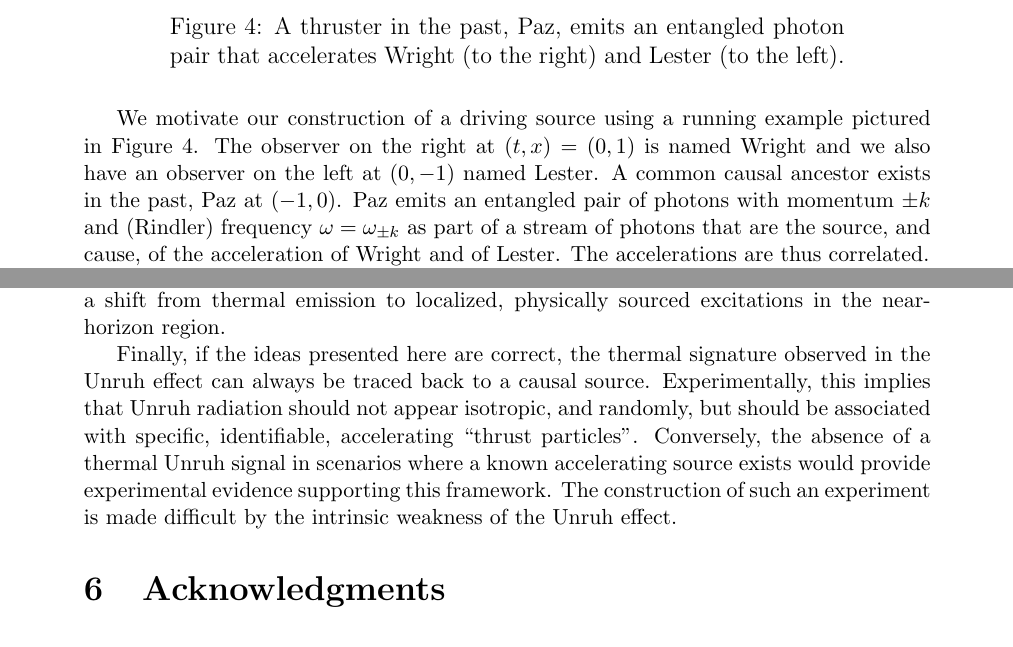
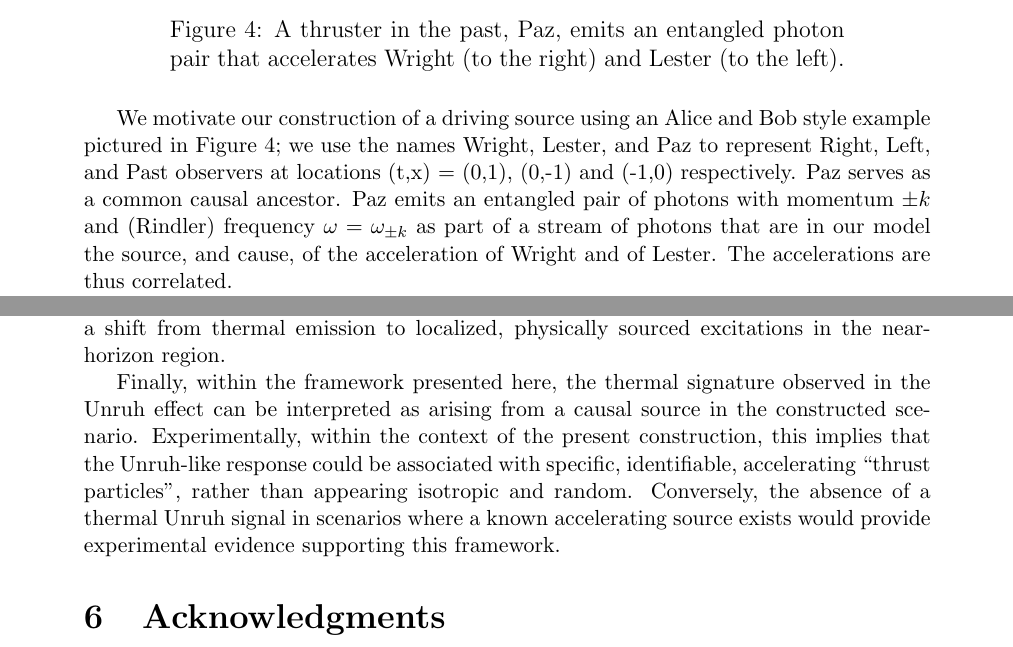
Before and after one commit to kjplaye/thrust_paper, a LaTeX document (thrust.tex): two parts of pages 8 and 16 of 17, joined at a grey line, cut so that both start at the same text. Compiled offline with pdfLaTeX.

Commit message:
Tone down causality

```diff
--- a/thrust.tex
+++ b/thrust.tex
@@ -340,7 +340,7 @@ Figure \ref{emit_absorb} illustrates the situation with a particle composed of R
 \end{figure}
 
 
-We motivate our construction of a driving source using a running example pictured in Figure \ref{paz}.  The observer on the right at $(t,x) = (0,1)$ is named Wright and we also have an observer on the left at $(0,-1)$ named Lester.  A common causal ancestor exists in the past, Paz at $(-1,0)$. Paz emits an entangled pair of photons with momentum $\pm k$ and (Rindler) frequency $\omega = \omega_{\pm k}$ as part of a stream of photons that are the source, and cause, of the acceleration of Wright and of Lester.  The accelerations are thus correlated.
+We motivate our construction of a driving source using an Alice and Bob style example pictured in Figure \ref{paz}; we use the names Wright, Lester, and Paz to represent Right, Left, and Past observers at locations (t,x) = (0,1), (0,-1) and (-1,0) respectively. Paz serves as a common causal ancestor.  Paz emits an entangled pair of photons with momentum $\pm k$ and (Rindler) frequency $\omega = \omega_{\pm k}$ as part of a stream of photons that are in our model the source, and cause, of the acceleration of Wright and of Lester.  The accelerations are thus correlated.
 
 Now where we usually would create a localized detector for Wright, such as an Unruh-DeWitt detector \cite{unruh1976notes} \cite{einstein1979general} or a moving mirror\footnote{While a moving mirror can be interpreted as a type of thruster that reshapes the field through boundary acceleration, here we isolate the thruster from the detector role.} \cite{fulling1976radiation} interacting with the field, we instead seek to model the situation where Paz, a {\it thruster}, is coupled to the field. This inversion of effect and cause, of detector and thruster, is at the heart of our construction. Paz's emission makes the source of the acceleration manifest as particle injection, so that Wright will make sense of a {\it guaranteed} observation of a ``thrust particle'' with fixed peaked right moving momentum $-k$. Wright’s detection is entangled with Lester’s, so Lester will also observe a particle with left moving momentum $k$; measurement induced correlation.
 
@@ -548,7 +548,8 @@ Our approach complements the traditional detector-based interpretation by highli
 
 While our analysis is grounded in flat spacetime, the equivalence principle offers a natural pathway for extending this framework to curved geometries. In particular, future work could explore applications to Hawking radiation by modeling localized excitations near black hole horizons. Figure \ref{rocket} offers a schematic illustration of this idea, emphasizing a shift from thermal emission to localized, physically sourced excitations in the near-horizon region.
 
-Finally, if the ideas presented here are correct, the thermal signature observed in the Unruh effect can always be traced back to a causal source. Experimentally, this implies that Unruh radiation should not appear isotropic, and randomly, but should be associated with specific, identifiable, accelerating ``thrust particles''. Conversely, the absence of a thermal Unruh signal in scenarios where a known accelerating source exists would provide experimental evidence supporting this framework. The construction of such an experiment is made difficult by the intrinsic weakness of the Unruh effect.
+
+Finally, within the framework presented here, the thermal signature observed in the Unruh effect can be interpreted as arising from a causal source in the constructed scenario. Experimentally, within the context of the present construction, this implies that the Unruh-like response could be associated with specific, identifiable, accelerating ``thrust particles'', rather than appearing isotropic and random. Conversely, the absence of a thermal Unruh signal in scenarios where a known accelerating source exists would provide experimental evidence supporting this framework.
 
 \section{Acknowledgments}
 I thank Frodden and Valdés for their excellent exposition \cite{frodden2018unruh}, and Beisert for his insightful lecture notes \cite{beisert2012quantum}. I'm also grateful to Ben Commeau, Daniel Justice, Edward Randtke, and ChatGPT for helpful discussions.
```
Also changed, not shown: thrust.pdf, thrust.tex (4 more changed lines).
